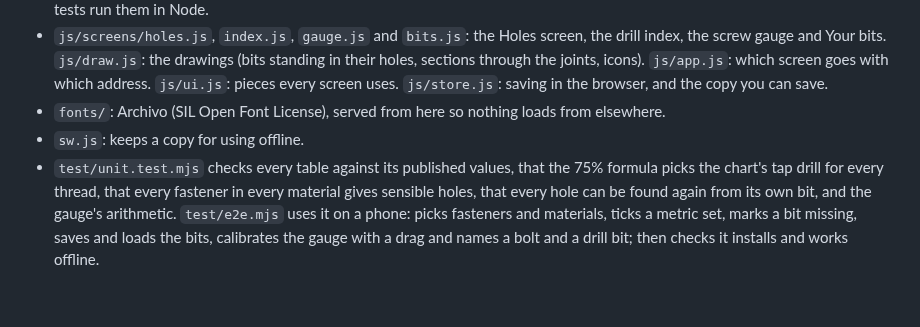
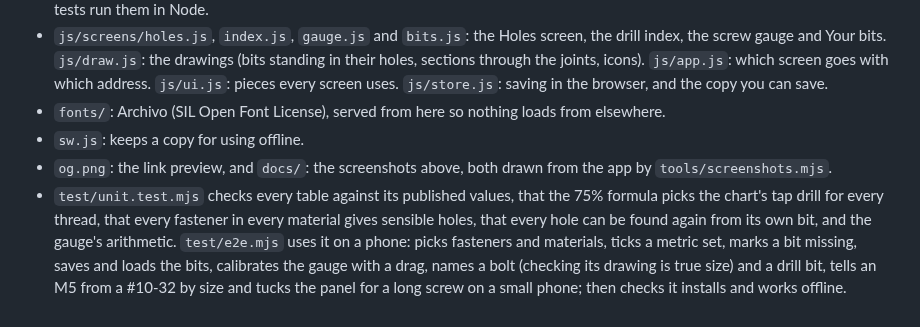
Before and after one commit to markjf99702/pilot-hole, a Markdown page: README.md, the part around one of its changes. GitHub-like rendering.

```diff
--- a/README.md
+++ b/README.md
@@ -31,4 +41,5 @@ To put it online with GitHub Pages: **Settings → Pages → Build and deploymen
 - `js/screens/holes.js`, `index.js`, `gauge.js` and `bits.js`: the Holes screen, the drill index, the screw gauge and Your bits. `js/draw.js`: the drawings (bits standing in their holes, sections through the joints, icons). `js/app.js`: which screen goes with which address. `js/ui.js`: pieces every screen uses. `js/store.js`: saving in the browser, and the copy you can save.
 - `fonts/`: Archivo (SIL Open Font License), served from here so nothing loads from elsewhere.
 - `sw.js`: keeps a copy for using offline.
-- `test/unit.test.mjs` checks every table against its published values, that the 75% formula picks the chart's tap drill for every thread, that every fastener in every material gives sensible holes, that every hole can be found again from its own bit, and the gauge's arithmetic. `test/e2e.mjs` uses it on a phone: picks fasteners and materials, ticks a metric set, marks a bit missing, saves and loads the bits, calibrates the gauge with a drag and names a bolt and a drill bit; then checks it installs and works offline.
+- `og.png`: the link preview, and `docs/`: the screenshots above, both drawn from the app by `tools/screenshots.mjs`.
+- `test/unit.test.mjs` checks every table against its published values, that the 75% formula picks the chart's tap drill for every thread, that every fastener in every material gives sensible holes, that every hole can be found again from its own bit, and the gauge's arithmetic. `test/e2e.mjs` uses it on a phone: picks fasteners and materials, ticks a metric set, marks a bit missing, saves and loads the bits, calibrates the gauge with a drag, names a bolt (checking its drawing is true size) and a drill bit, tells an M5 from a #10-32 by size and tucks the panel for a long screw on a small phone; then checks it installs and works offline.
```
Also changed, not shown: other parts of README.md (+13 -3 lines), docs/phone-gauge.png (added), docs/phone-holes.png (added), docs/phone-index.png (added), og.png (added), 3 other files.
